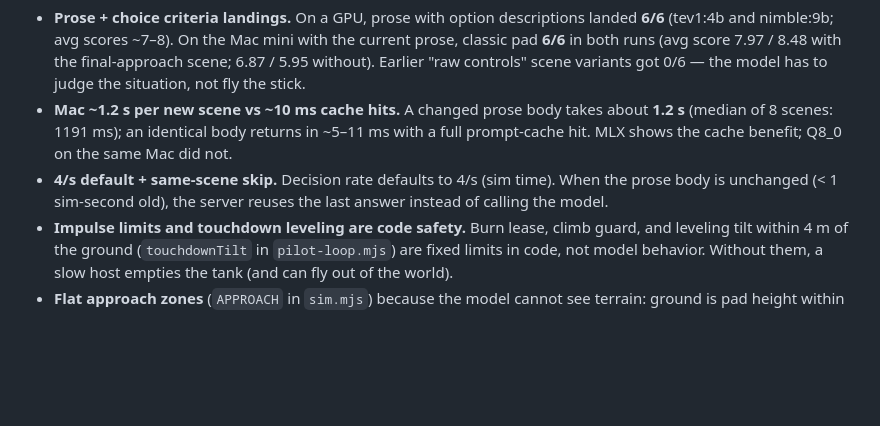
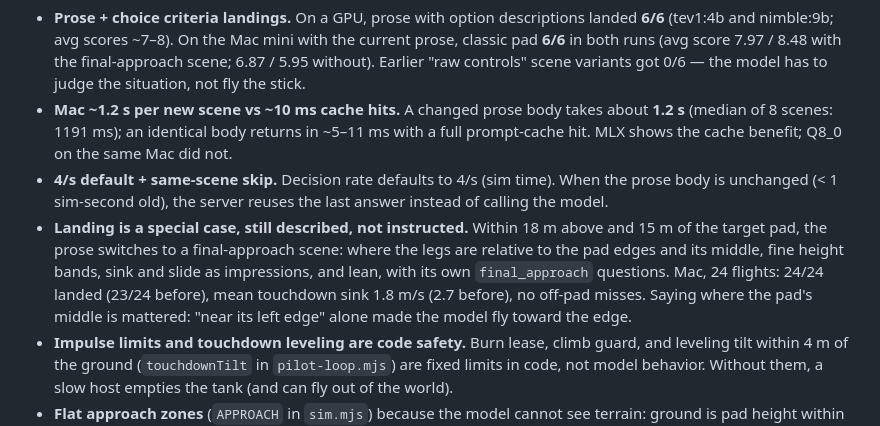
Before and after one commit to wwlib/system1-lander, a Markdown page: README.md, the part around the change. Rendered like a GitHub page; blank space fills up the shorter version.

Commit message:
README: final-approach finding

```diff
--- a/README.md
+++ b/README.md
@@ -34,6 +34,7 @@ In every mode, **code** maps the answers to controls with a small fixed table (s
 - **Prose + choice criteria landings.** On a GPU, prose with option descriptions landed **6/6** (tev1:4b and nimble:9b; avg scores ~7–8). On the Mac mini with the current prose, classic pad **6/6** in both runs (avg score 7.97 / 8.48 with the final-approach scene; 6.87 / 5.95 without). Earlier "raw controls" scene variants got 0/6 — the model has to judge the situation, not fly the stick.
 - **Mac ~1.2 s per new scene vs ~10 ms cache hits.** A changed prose body takes about **1.2 s** (median of 8 scenes: 1191 ms); an identical body returns in ~5–11 ms with a full prompt-cache hit. MLX shows the cache benefit; Q8_0 on the same Mac did not.
 - **4/s default + same-scene skip.** Decision rate defaults to 4/s (sim time). When the prose body is unchanged (< 1 sim-second old), the server reuses the last answer instead of calling the model.
+- **Landing is a special case, still described, not instructed.** Within 18 m above and 15 m of the target pad, the prose switches to a final-approach scene: where the legs are relative to the pad edges and its middle, fine height bands, sink and slide as impressions, and lean, with its own `final_approach` questions. Mac, 24 flights: 24/24 landed (23/24 before), mean touchdown sink 1.8 m/s (2.7 before), no off-pad misses. Saying where the pad's middle is mattered: "near its left edge" alone made the model fly toward the edge.
 - **Impulse limits and touchdown leveling are code safety.** Burn lease, climb guard, and leveling tilt within 4 m of the ground (`touchdownTilt` in `pilot-loop.mjs`) are fixed limits in code, not model behavior. Without them, a slow host empties the tank (and can fly out of the world).
 - **Flat approach zones** (`APPROACH` in `sim.mjs`) because the model cannot see terrain: ground is pad height within 20 m of every pad edge; bumps grow back over the next 25 m.
 - **Choose-pad is opt-in (`?pads=1` / `LAYOUT=pads`) and lands 6/6 (latest runs, avg 14.08 / 14.95 with the final-approach scene; 5/6 earlier).** Three pads (narrow ×2, wide ×1, ridge ×3); `pad_choice` in `prose.json` is its own call, re-asked every 5 sim s. Stays opt-in vs classic 6/6.
```
